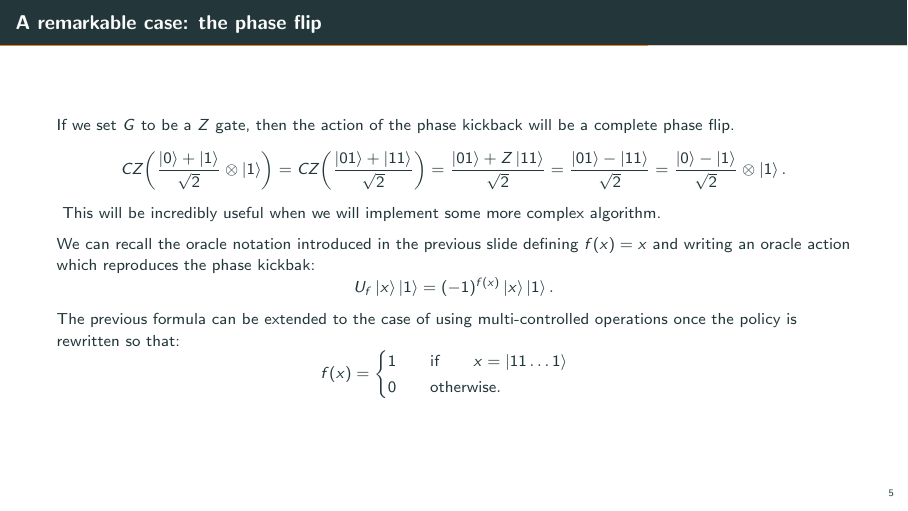
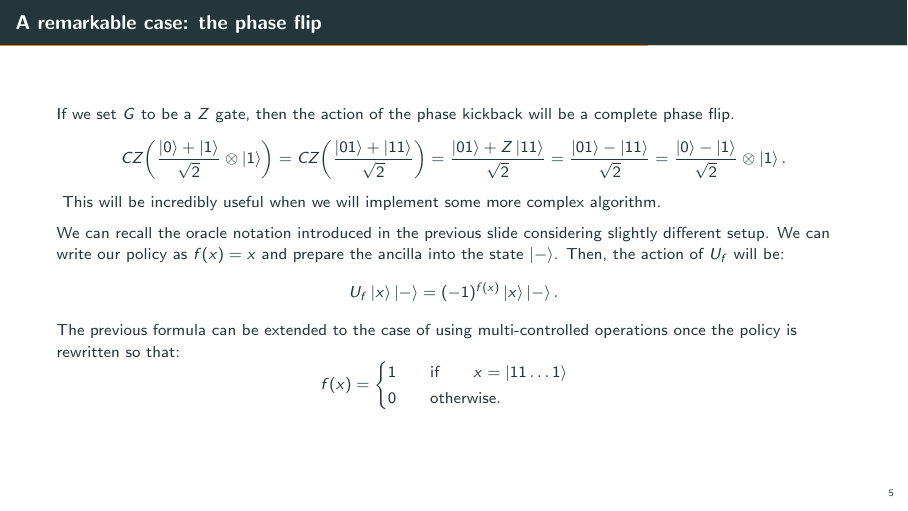
Before and after one commit to qiboteam/qiboedu, LaTeX slides (slides/ancillas/main.tex): page 24 of 26 before the commit and page 25 of 27 after it. Compiled offline with pdfLaTeX.

Commit message:
minor modification to the phase flip example

```diff
--- a/slides/ancillas/main.tex
+++ b/slides/ancillas/main.tex
@@ -187,10 +187,10 @@ CZ \biggl( \frac{\ket{01}+\ket{11}}{\sqrt{2}} \biggr) = \pause
 $$
 This will be incredibly useful when we will implement some more complex algorithm. \pause
 
-We can recall the oracle notation introduced in the previous slide defining $f(x)=x$
-and writing an oracle
-action which reproduces the phase kickbak:
-$$ U_f \ket{x} \ket{1} = (-1)^{f(x)}\ket{x}\ket{1}. $$
+We can recall the oracle notation introduced in the previous slide considering slightly different setup.
+We can write our policy as $f(x)=x$ and prepare the ancilla into the state $\ket{-}$. Then,
+the action of $U_f$ will be:
+$$ U_f \ket{x} \ket{-} = (-1)^{f(x)}\ket{x}\ket{-}. $$
 \pause
 The previous formula can be extended to the case of using multi-controlled operations
 once the policy is rewritten so that:
```
Also changed, not shown: slides/ancillas/main.tex (4 more changed lines), 2 other files.
